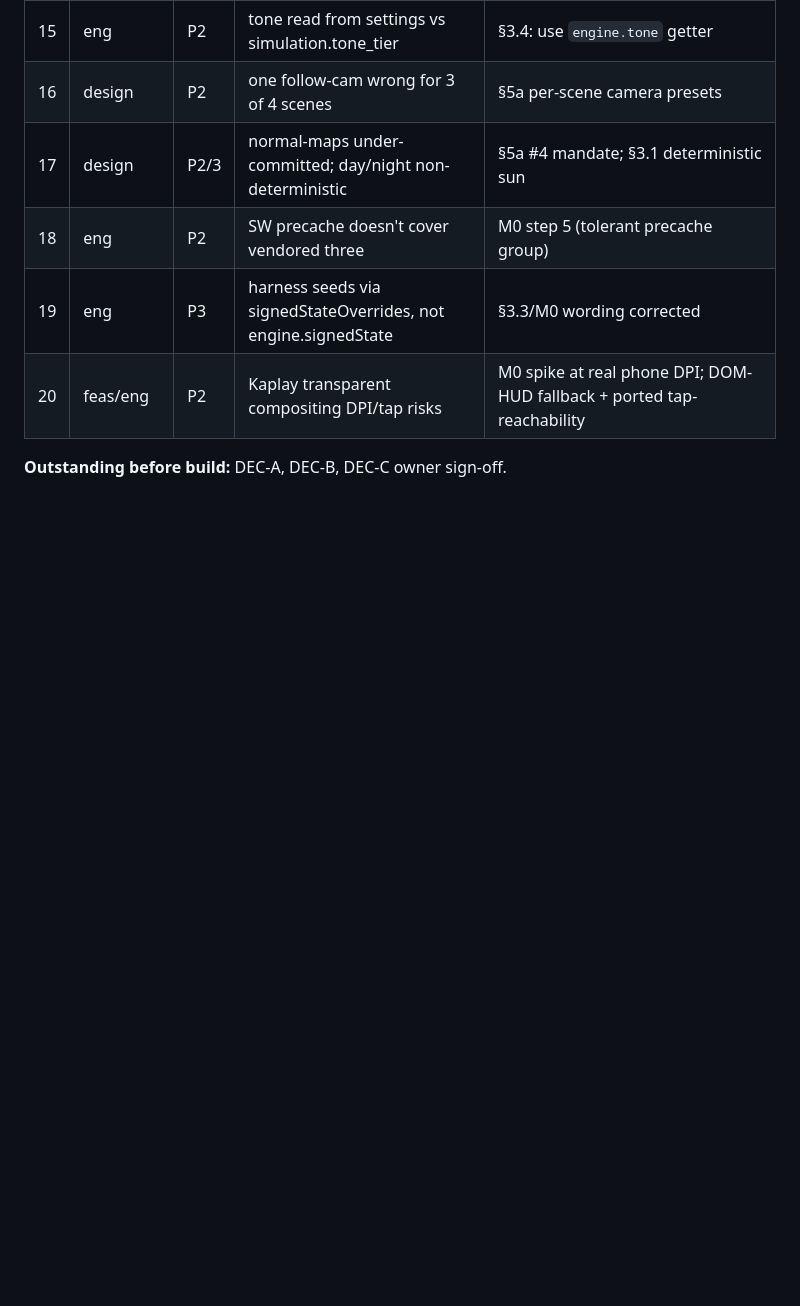
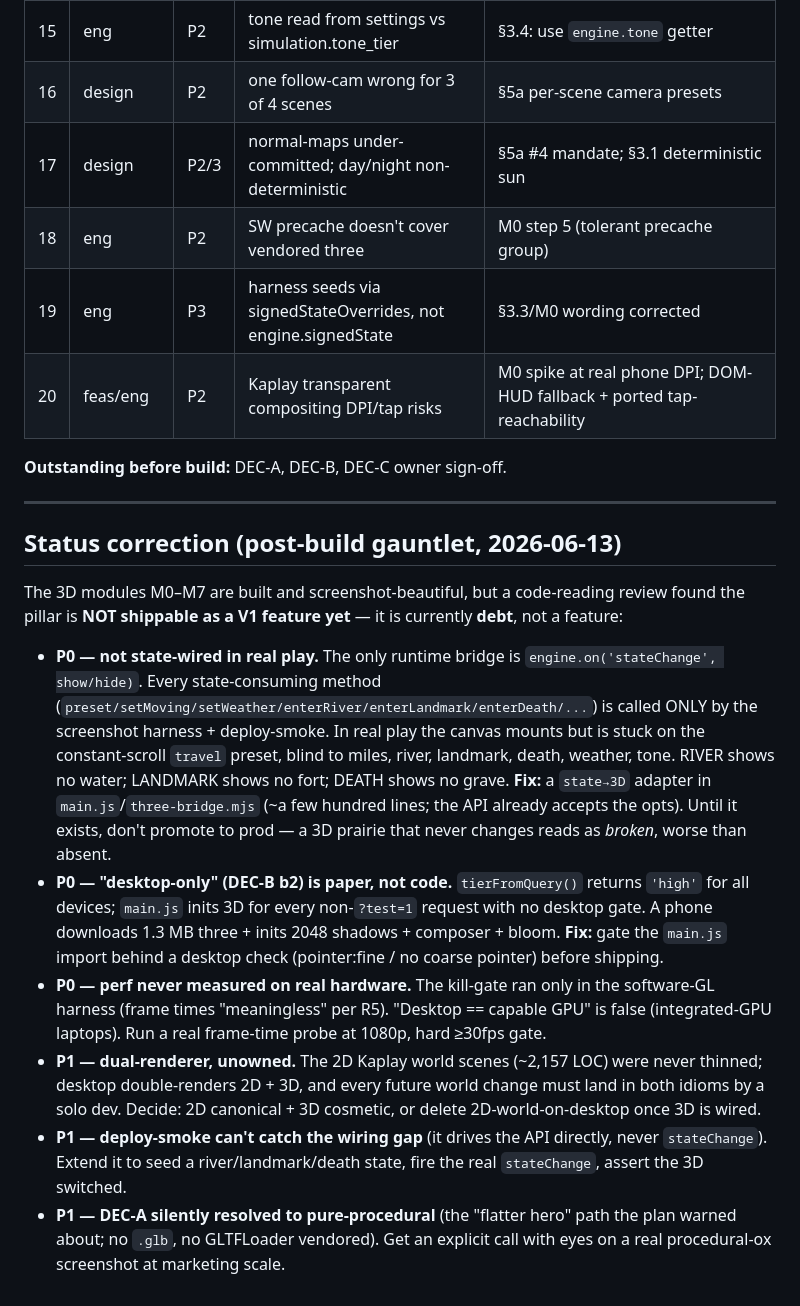
Before and after one commit to ryandakine/oregon-trail, a Markdown page: THREEJS_REBUILD_PLAN.md, the part around the change. Drawn GitHub-style; blank space fills up the shorter version.

```diff
--- a/THREEJS_REBUILD_PLAN.md
+++ b/THREEJS_REBUILD_PLAN.md
@@ -229,3 +229,16 @@ Each: build → `screenshot-3d-loop.mjs --gfx=high` → **look at PNGs** → ite
 | 20 | feas/eng | P2 | Kaplay transparent compositing DPI/tap risks | M0 spike at real phone DPI; DOM-HUD fallback + ported tap-reachability |
 
 **Outstanding before build:** DEC-A, DEC-B, DEC-C owner sign-off.
+
+---
+
+## Status correction (post-build gauntlet, 2026-06-13)
+
+The 3D modules M0–M7 are built and screenshot-beautiful, but a code-reading review found the pillar is **NOT shippable as a V1 feature yet** — it is currently **debt**, not a feature:
+
+- **P0 — not state-wired in real play.** The only runtime bridge is `engine.on('stateChange', show/hide)`. Every state-consuming method (`preset/setMoving/setWeather/enterRiver/enterLandmark/enterDeath/...`) is called ONLY by the screenshot harness + deploy-smoke. In real play the canvas mounts but is stuck on the constant-scroll `travel` preset, blind to miles, river, landmark, death, weather, tone. RIVER shows no water; LANDMARK shows no fort; DEATH shows no grave. **Fix:** a `state→3D` adapter in `main.js`/`three-bridge.mjs` (~a few hundred lines; the API already accepts the opts). Until it exists, don't promote to prod — a 3D prairie that never changes reads as *broken*, worse than absent.
+- **P0 — "desktop-only" (DEC-B b2) is paper, not code.** `tierFromQuery()` returns `'high'` for all devices; `main.js` inits 3D for every non-`?test=1` request with no desktop gate. A phone downloads 1.3 MB three + inits 2048 shadows + composer + bloom. **Fix:** gate the `main.js` import behind a desktop check (pointer:fine / no coarse pointer) before shipping.
+- **P0 — perf never measured on real hardware.** The kill-gate ran only in the software-GL harness (frame times "meaningless" per R5). "Desktop == capable GPU" is false (integrated-GPU laptops). Run a real frame-time probe at 1080p, hard ≥30fps gate.
+- **P1 — dual-renderer, unowned.** The 2D Kaplay world scenes (~2,157 LOC) were never thinned; desktop double-renders 2D + 3D, and every future world change must land in both idioms by a solo dev. Decide: 2D canonical + 3D cosmetic, or delete 2D-world-on-desktop once 3D is wired.
+- **P1 — deploy-smoke can't catch the wiring gap** (it drives the API directly, never `stateChange`). Extend it to seed a river/landmark/death state, fire the real `stateChange`, assert the 3D switched.
+- **P1 — DEC-A silently resolved to pure-procedural** (the "flatter hero" path the plan warned about; no `.glb`, no GLTFLoader vendored). Get an explicit call with eyes on a real procedural-ox screenshot at marketing scale.
```
Also changed, not shown: docs/design/ai-event-engine.md (added, +169 -0 lines).
